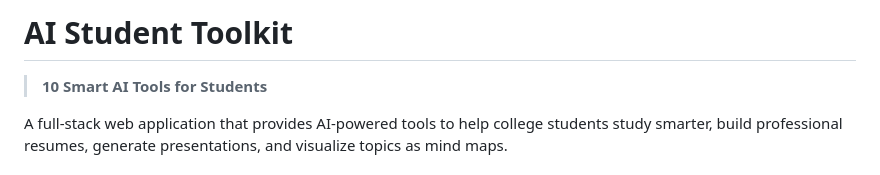
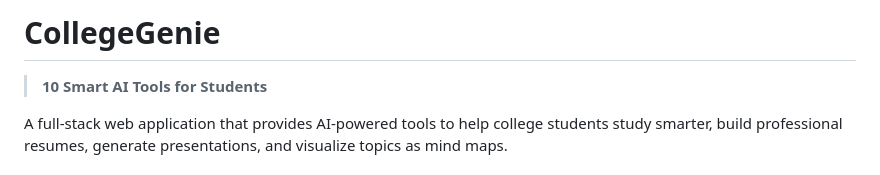
Before and after one commit to TanisqaRaj/CollegeGenie, a Markdown page: README.md, the part around the change. Rendered like a GitHub page.

Commit message:
Rename project

```diff
--- a/README.md
+++ b/README.md
@@ -1,4 +1,4 @@
-# AI Student Toolkit
+# CollegeGenie
 
 > **10 Smart AI Tools for Students**
 
```
